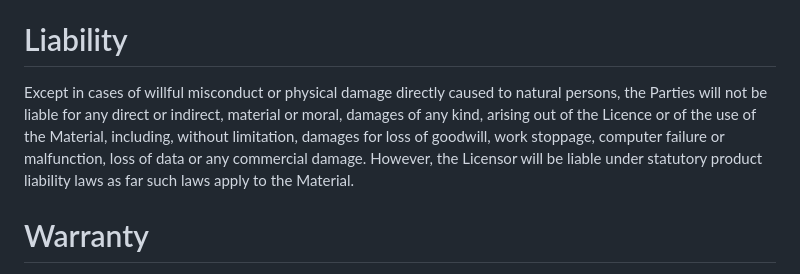
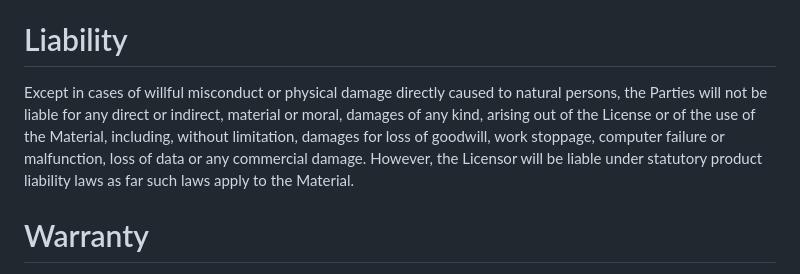
Before and after one commit to cadet/CADET-Core, a Markdown page: CLA.md, the part around the change. Drawn GitHub-style.

Commit message:
Fix typo

```diff
--- a/CLA.md
+++ b/CLA.md
@@ -45,7 +45,7 @@ By submitting your Contribution via the [Repository](https://github.com/modsim/C
 
 # Liability
 
-Except in cases of willful misconduct or physical damage directly caused to natural persons, the Parties will not be liable for any direct or indirect, material or moral, damages of any kind, arising out of the Licence or of the use of the Material, including, without limitation, damages for loss of goodwill, work stoppage, computer failure or malfunction, loss of data or any commercial damage.
+Except in cases of willful misconduct or physical damage directly caused to natural persons, the Parties will not be liable for any direct or indirect, material or moral, damages of any kind, arising out of the License or of the use of the Material, including, without limitation, damages for loss of goodwill, work stoppage, computer failure or malfunction, loss of data or any commercial damage.
 However, the Licensor will be liable under statutory product liability laws as far such laws apply to the Material.
 
 # Warranty
```
